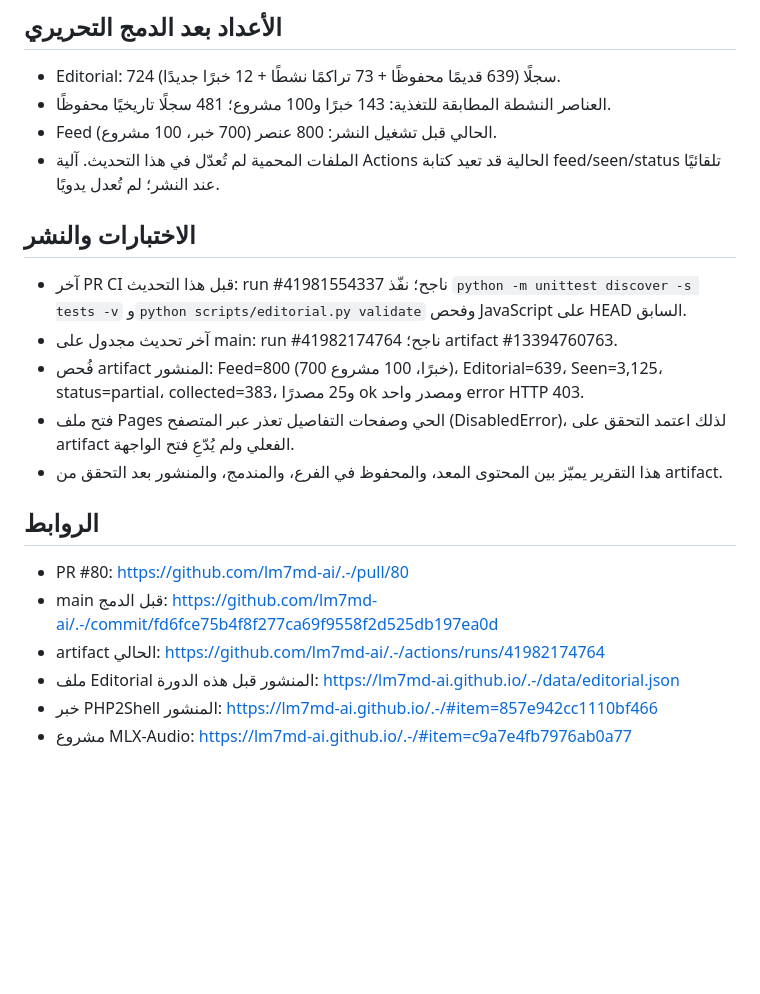
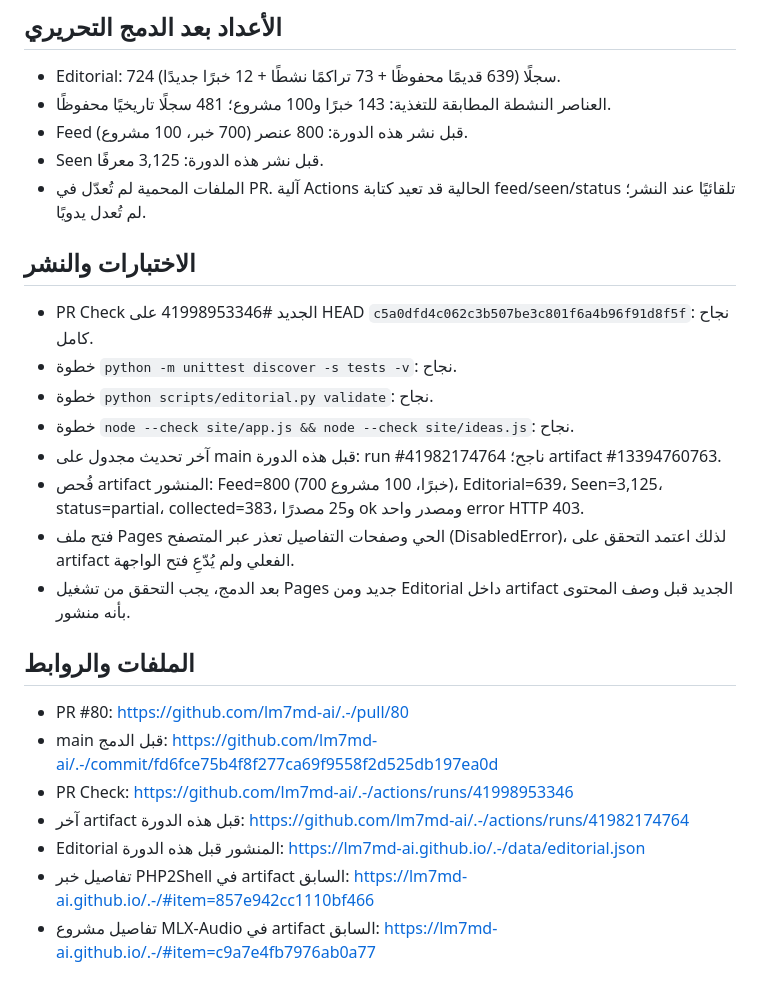
Before and after one commit to lm7md-ai/.-, a Markdown page: editorial/pending/run-report-2026-11-05-1140.md, the part around one of its changes. GitHub-like rendering; blank space fills up the shorter version.

```diff
--- a/editorial/pending/run-report-2026-11-05-1140.md
+++ b/editorial/pending/run-report-2026-11-05-1140.md
@@ -36,20 +40,25 @@
 ## الأعداد بعد الدمج التحريري
 - Editorial: 724 سجلًا (639 قديمًا محفوظًا + 73 تراكمًا نشطًا + 12 خبرًا جديدًا).
 - العناصر النشطة المطابقة للتغذية: 143 خبرًا و100 مشروع؛ 481 سجلًا تاريخيًا محفوظًا.
-- Feed الحالي قبل تشغيل النشر: 800 عنصر (700 خبر، 100 مشروع).
-- الملفات المحمية لم تُعدّل في هذا التحديث. آلية Actions الحالية قد تعيد كتابة feed/seen/status تلقائيًا عند النشر؛ لم تُعدل يدويًا.
+- Feed قبل نشر هذه الدورة: 800 عنصر (700 خبر، 100 مشروع).
+- Seen قبل نشر هذه الدورة: 3,125 معرفًا.
+- الملفات المحمية لم تُعدّل في PR. آلية Actions الحالية قد تعيد كتابة feed/seen/status تلقائيًا عند النشر؛ لم تُعدل يدويًا.
 
 ## الاختبارات والنشر
-- آخر PR CI قبل هذا التحديث: run #41981554337 ناجح؛ نفّذ `python -m unittest discover -s tests -v` و`python scripts/editorial.py validate` وفحص JavaScript على HEAD السابق.
-- آخر تحديث مجدول على main: run #41982174764 ناجح؛ artifact #13394760763.
+- PR Check الجديد #41998953346 على HEAD `c5a0dfd4c062c3b507be3c801f6a4b96f91d8f5f`: نجاح كامل.
+- خطوة `python -m unittest discover -s tests -v`: نجاح.
+- خطوة `python scripts/editorial.py validate`: نجاح.
+- خطوة `node --check site/app.js && node --check site/ideas.js`: نجاح.
+- آخر تحديث مجدول على main قبل هذه الدورة: run #41982174764 ناجح؛ artifact #13394760763.
 - فُحص artifact المنشور: Feed=800 (700 خبرًا، 100 مشروع)، Editorial=639، Seen=3,125، status=partial، collected=383، و25 مصدرًا ok ومصدر واحد error HTTP 403.
 - فتح ملف Pages الحي وصفحات التفاصيل تعذر عبر المتصفح (DisabledError)، لذلك اعتمد التحقق على artifact الفعلي ولم يُدّعِ فتح الواجهة.
-- هذا التقرير يميّز بين المحتوى المعد، والمحفوظ في الفرع، والمندمج، والمنشور بعد التحقق من artifact.
+- بعد الدمج، يجب التحقق من تشغيل Pages جديد ومن Editorial داخل artifact الجديد قبل وصف المحتوى بأنه منشور.
 
-## الروابط
+## الملفات والروابط
 - PR #80: https://github.com/lm7md-ai/.-/pull/80
 - main قبل الدمج: https://github.com/lm7md-ai/.-/commit/fd6fce75b4f8f277ca69f9558f2d525db197ea0d
-- artifact الحالي: https://github.com/lm7md-ai/.-/actions/runs/41982174764
-- ملف Editorial المنشور قبل هذه الدورة: https://lm7md-ai.github.io/.-/data/editorial.json
-- خبر PHP2Shell المنشور: https://lm7md-ai.github.io/.-/#item=857e942cc1110bf466
-- مشروع MLX-Audio: https://lm7md-ai.github.io/.-/#item=c9a7e4fb7976ab0a77
+- PR Check: https://github.com/lm7md-ai/.-/actions/runs/41998953346
+- آخر artifact قبل هذه الدورة: https://github.com/lm7md-ai/.-/actions/runs/41982174764
+- Editorial المنشور قبل هذه الدورة: https://lm7md-ai.github.io/.-/data/editorial.json
+- تفاصيل خبر PHP2Shell في artifact السابق: https://lm7md-ai.github.io/.-/#item=857e942cc1110bf466
+- تفاصيل مشروع MLX-Audio في artifact السابق: https://lm7md-ai.github.io/.-/#item=c9a7e4fb7976ab0a77
```
Also changed, not shown: other parts of editorial/pending/run-report-2026-11-05-1140.md (+20 -16 lines).
